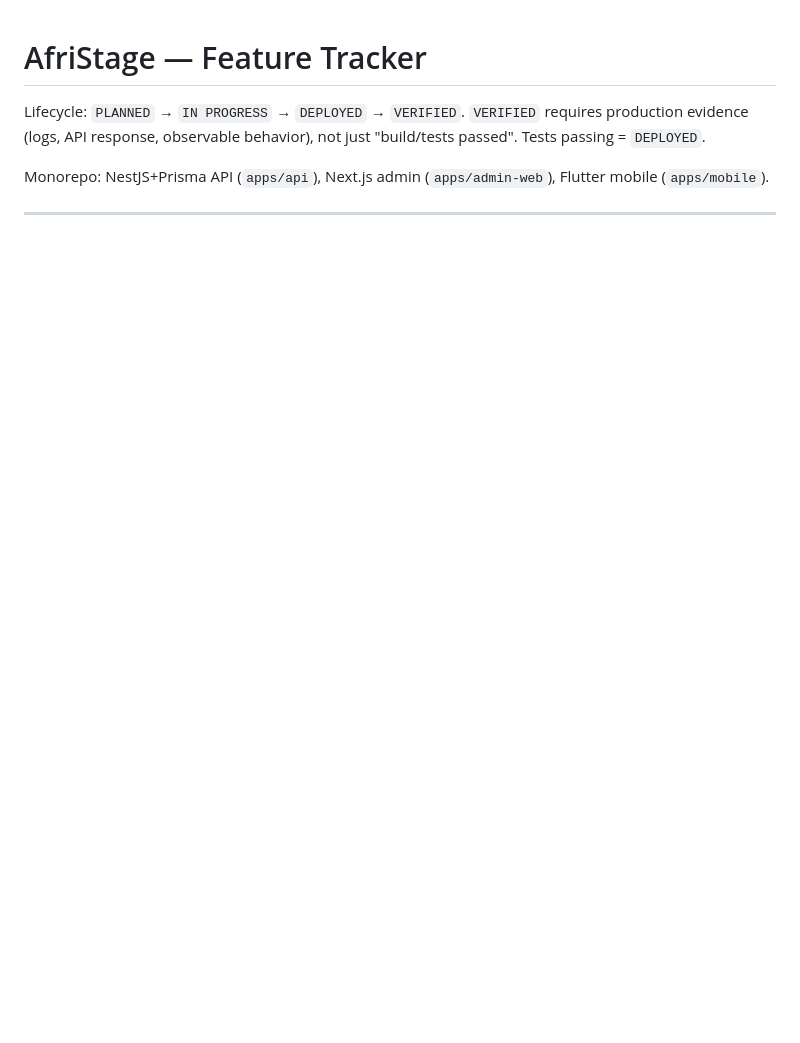
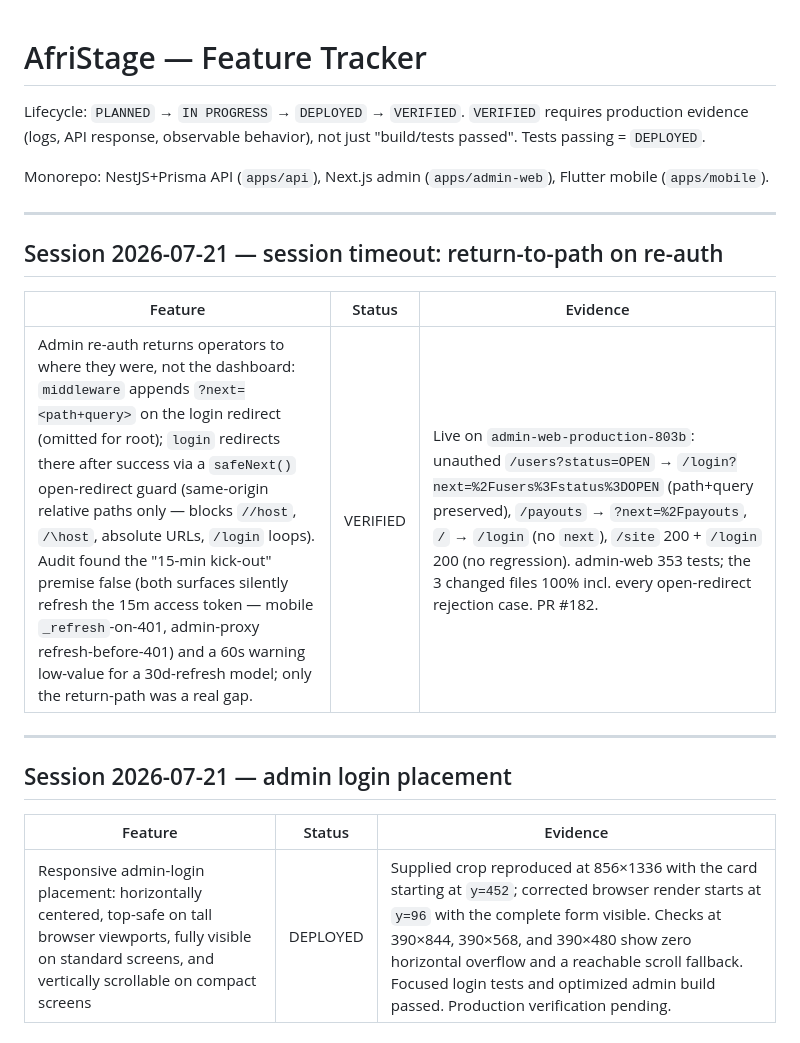
Before and after one commit to Thepluscode/afristage, a Markdown page: FEATURE_TRACKER.md, the part around one of its changes. GitHub-like rendering; blank space fills up the shorter version.

```diff
--- a/FEATURE_TRACKER.md
+++ b/FEATURE_TRACKER.md
@@ -6,3 +6,20 @@ not just "build/tests passed". Tests passing = `DEPLOYED`.
 
 Monorepo: NestJS+Prisma API (`apps/api`), Next.js admin (`apps/admin-web`),
 Flutter mobile (`apps/mobile`).
+
+---
+
+## Session 2026-07-21 — session timeout: return-to-path on re-auth
+
+| Feature | Status | Evidence |
+|---------|--------|----------|
+| Admin re-auth returns operators to where they were, not the dashboard: `middleware` appends `?next=<path+query>` on the login redirect (omitted for root); `login` redirects there after success via a `safeNext()` open-redirect guard (same-origin relative paths only — blocks `//host`, `/\host`, absolute URLs, `/login` loops). Audit found the "15-min kick-out" premise false (both surfaces silently refresh the 15m access token — mobile `_refresh`-on-401, admin-proxy refresh-before-401) and a 60s warning low-value for a 30d-refresh model; only the return-path was a real gap. | VERIFIED | Live on `admin-web-production-803b`: unauthed `/users?status=OPEN` → `/login?next=%2Fusers%3Fstatus%3DOPEN` (path+query preserved), `/payouts` → `?next=%2Fpayouts`, `/` → `/login` (no `next`), `/site` 200 + `/login` 200 (no regression). admin-web 353 tests; the 3 changed files 100% incl. every open-redirect rejection case. PR #182. |
+
+---
+
+## Session 2026-07-21 — admin login placement
+
+| Feature | Status | Evidence |
+|---------|--------|----------|
+| Responsive admin-login placement: horizontally centered, top-safe on tall browser viewports, fully visible on standard screens, and vertically scrollable on compact screens | DEPLOYED | Supplied crop reproduced at 856×1336 with the card starting at `y=452`; corrected browser render starts at `y=96` with the complete form visible. Checks at 390×844, 390×568, and 390×480 show zero horizontal overflow and a reachable scroll fallback. Focused login tests and optimized admin build passed. Production verification pending. |
+
```
Also changed, not shown: other parts of FEATURE_TRACKER.md (+18 -0 lines).
